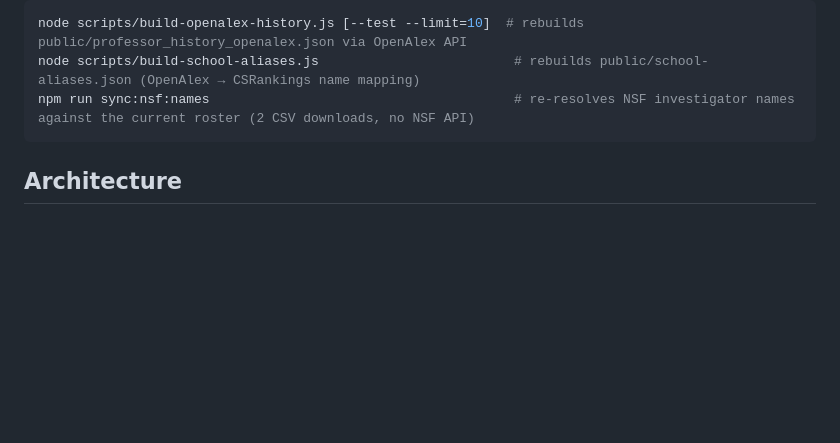
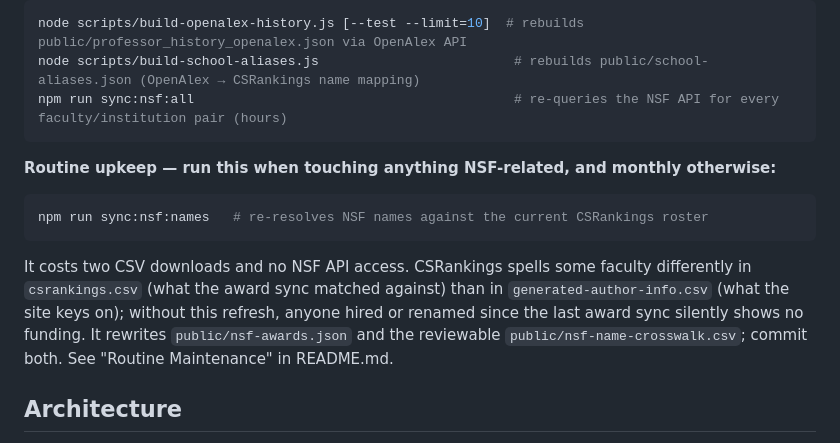
Before and after one commit to dynaroars/cspicks, a Markdown page: CLAUDE.md, the part around the change. Rendered like a GitHub page; blank space fills up the shorter version.

````diff
--- a/CLAUDE.md
+++ b/CLAUDE.md
@@ -27,8 +27,19 @@ Data-generation scripts (run manually, not part of the build):
 ```bash
 node scripts/build-openalex-history.js [--test --limit=10]  # rebuilds public/professor_history_openalex.json via OpenAlex API
 node scripts/build-school-aliases.js                         # rebuilds public/school-aliases.json (OpenAlex → CSRankings name mapping)
-npm run sync:nsf:names                                       # re-resolves NSF investigator names against the current roster (2 CSV downloads, no NSF API)
+npm run sync:nsf:all                                         # re-queries the NSF API for every faculty/institution pair (hours)
 ```
+
+**Routine upkeep — run this when touching anything NSF-related, and monthly otherwise:**
+```bash
+npm run sync:nsf:names   # re-resolves NSF names against the current CSRankings roster
+```
+It costs two CSV downloads and no NSF API access. CSRankings spells some faculty
+differently in `csrankings.csv` (what the award sync matched against) than in
+`generated-author-info.csv` (what the site keys on); without this refresh, anyone
+hired or renamed since the last award sync silently shows no funding. It rewrites
+`public/nsf-awards.json` and the reviewable `public/nsf-name-crosswalk.csv`; commit both.
+See "Routine Maintenance" in README.md.
 
 ## Architecture
 
````
Also changed, not shown: README.md (+18 -0 lines).
